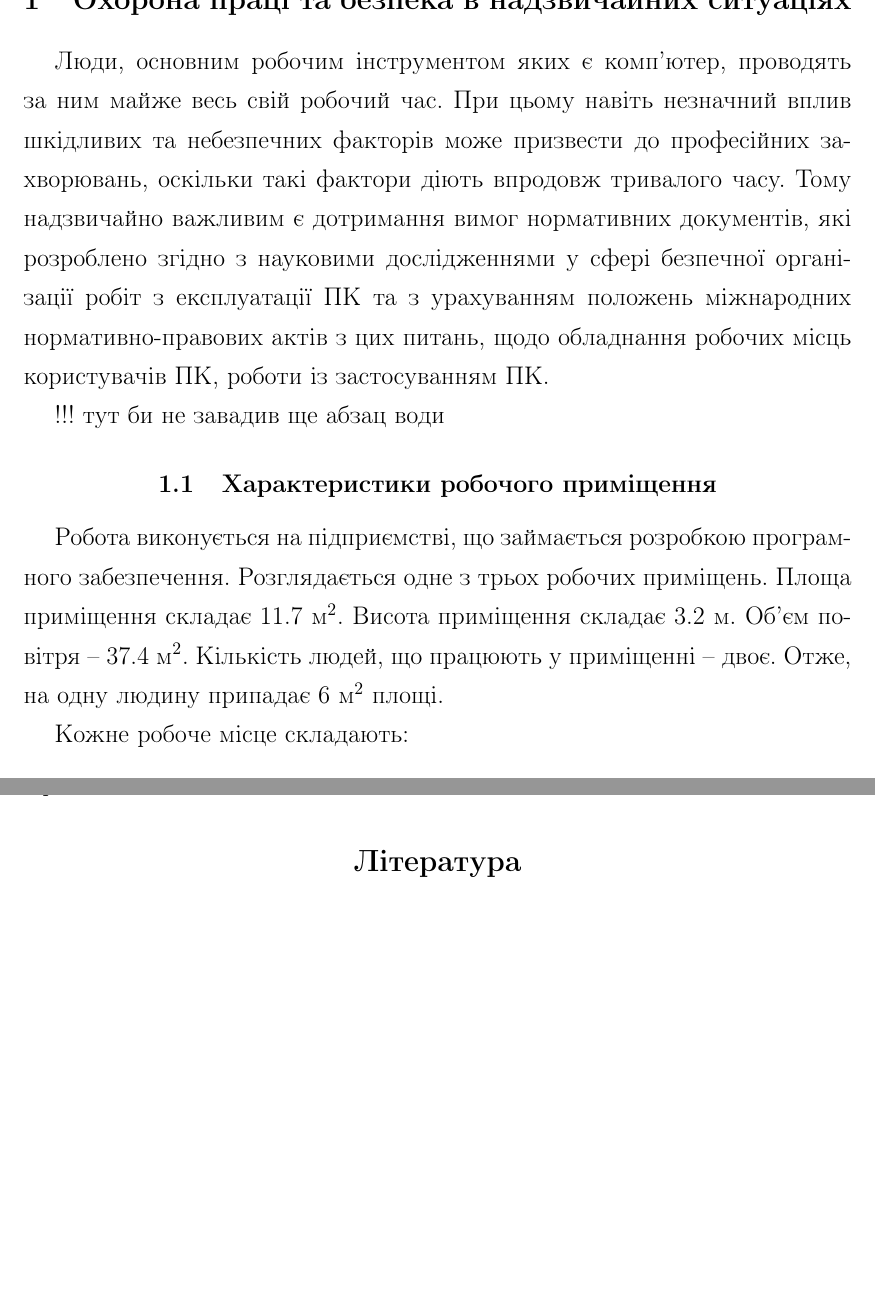
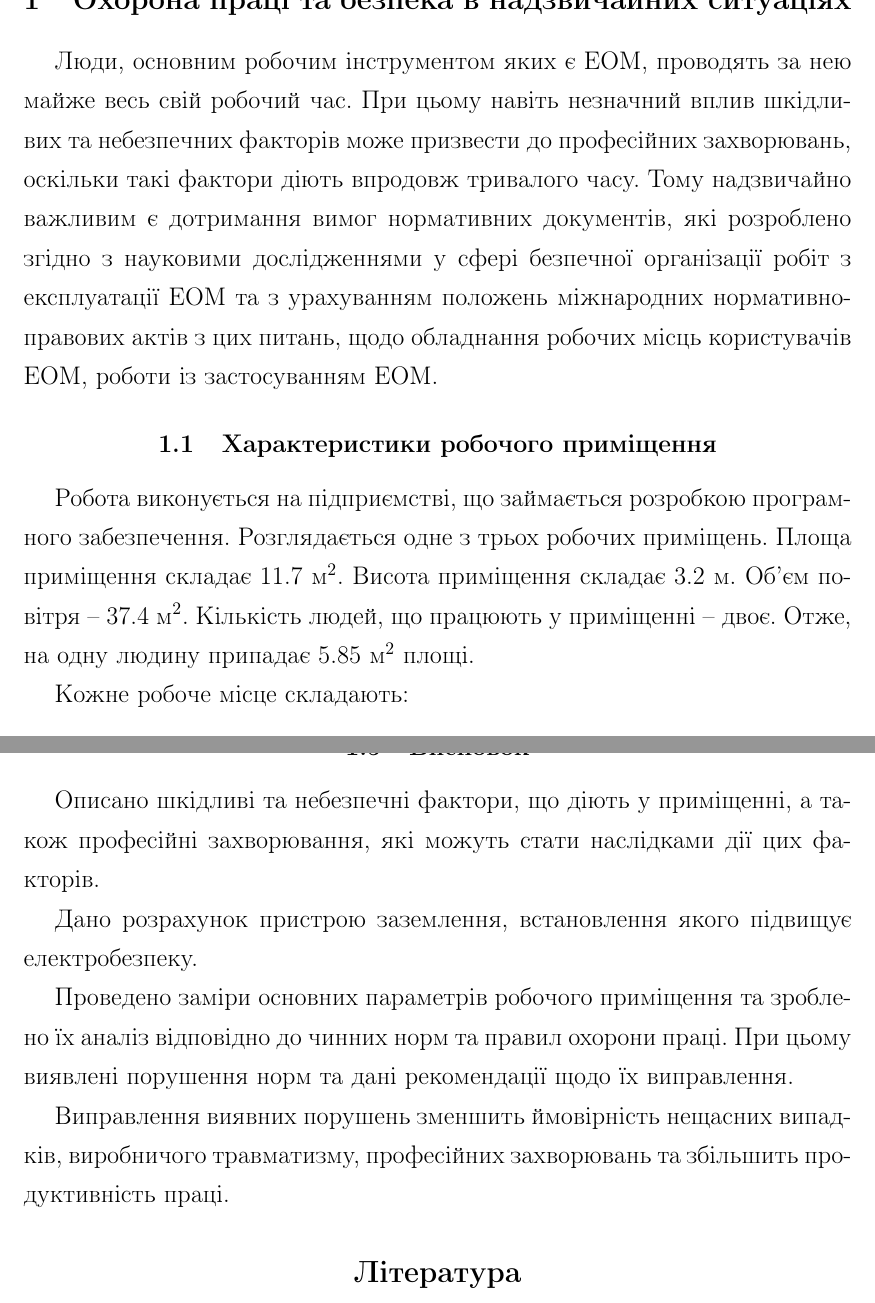
Before and after one commit to precious/diploma, a LaTeX document (OT_tex.tex): two parts of pages 1 and 9 of 9, joined at a grey line, cut so that both start at the same text, the shorter picture padded with empty space. Compiled offline with pdfLaTeX.

Commit message:
OT completed

```diff
--- a/OT_tex.tex
+++ b/OT_tex.tex
@@ -38,12 +38,10 @@
 
 \section{Охорона праці та безпека в надзвичайних ситуаціях}
 
-Люди, основним робочим інструментом яких є комп’ютер, проводять за ним майже весь свій робочий час. При цьому навіть незначний вплив шкідливих та небезпечних факторів може призвести до професійних захворювань, оскільки такі фактори діють впродовж тривалого часу. Тому надзвичайно важливим є дотримання вимог нормативних документів, які розроблено згідно з  науковими дослідженнями у сфері безпечної організації робіт з експлуатації ПК та з урахуванням положень міжнародних нормативно-правових актів з цих питань, щодо обладнання робочих місць користувачів ПК, роботи із застосуванням ПК.
-
-!!! тут би не завадив ще абзац води
+Люди, основним робочим інструментом яких є ЕОМ, проводять за нею майже весь свій робочий час. При цьому навіть незначний вплив шкідливих та небезпечних факторів може призвести до професійних захворювань, оскільки такі фактори діють впродовж тривалого часу. Тому надзвичайно важливим є дотримання вимог нормативних документів, які розроблено згідно з  науковими дослідженнями у сфері безпечної організації робіт з експлуатації ЕОМ та з урахуванням положень міжнародних нормативно-правових актів з цих питань, щодо обладнання робочих місць користувачів ЕОМ, роботи із застосуванням ЕОМ.
 
 \subsection{Характеристики робочого приміщення}
-Робота виконується на підприємстві, що займається розробкою програмного забезпечення. Розглядається одне з трьох робочих приміщень. Площа приміщення складає 11.7 $\text{м}^2$. Висота приміщення складає 3.2 м. Об’єм повітря -- 37.4 $\text{м}^2$. Кількість людей, що працюють у приміщенні -- двоє. Отже, на одну людину припадає 6 $\text{м}^2$ площі.
+Робота виконується на підприємстві, що займається розробкою програмного забезпечення. Розглядається одне з трьох робочих приміщень. Площа приміщення складає 11.7 $\text{м}^2$. Висота приміщення складає 3.2 м. Об’єм повітря -- 37.4 $\text{м}^2$. Кількість людей, що працюють у приміщенні -- двоє. Отже, на одну людину припадає 5.85 $\text{м}^2$ площі.
 
 Кожне робоче місце складають:
 \begin{enumerate}
@@ -227,6 +225,15 @@ R = \frac{R_\text{П} \cdot R_\text{Ш}}{R_\text{П} + R_\text{Ш}} = \frac{10 \
 
 Оскільки опір заземлювача менше $R_\text{Д}=4\ \text{Ом}$ розрахунок виконаний вірно.
 
+\subsection{Висновок}
+Описано шкідливі та небезпечні фактори, що діють у приміщенні, а також професійні захворювання, які можуть стати наслідками дії цих факторів.
+
+Дано розрахунок пристрою заземлення, встановлення якого підвищує електробезпеку.
+
+Проведено заміри основних параметрів робочого приміщення та зроблено їх аналіз відповідно до чинних норм та правил охорони праці. При цьому виявлені порушення норм та дані рекомендації щодо їх виправлення.
+
+Виправлення виявних порушень зменшить ймовірність нещасних випадків, виробничого травматизму, професійних захворювань та збільшить продуктивність праці.
+
 
 \begin{thebibliography}{9}
 \bibitem{npaop1210}
```
Also changed, not shown: OT_tex.pdf, OT_tex.tex (15 more changed lines).
